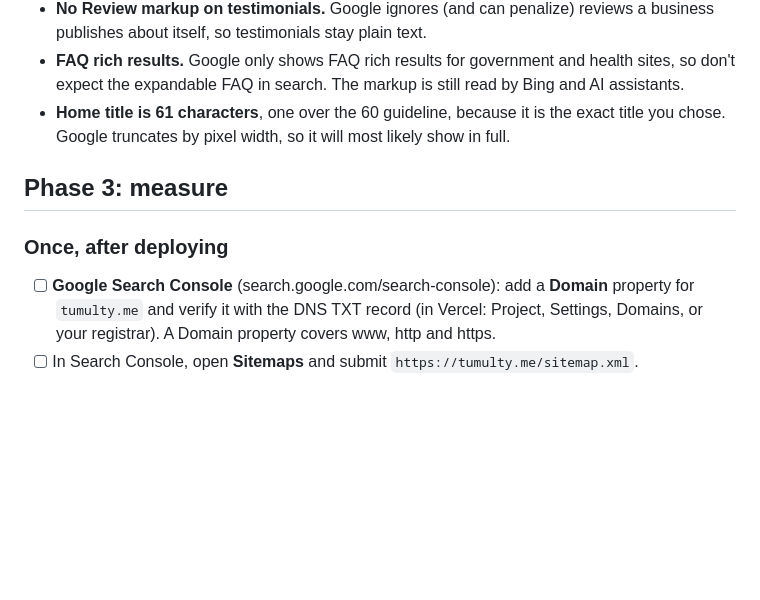
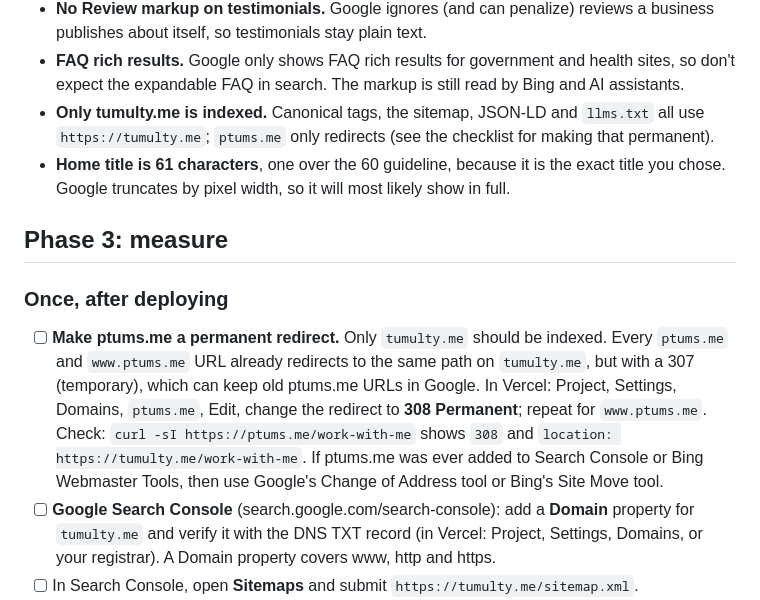
Before and after one commit to ptums/personal-site, a Markdown page: docs/seo.md, the part around the change. Rendered like a GitHub page; blank space fills up the shorter version.

Commit message:
docs: keep ptums.me out of the index with a permanent redirect
Co-Authored-By: Claude Opus 5.5 <noreply@anthropic.com>

```diff
--- a/docs/seo.md
+++ b/docs/seo.md
@@ -48,6 +48,8 @@ pick it up) and set `caseStudy` on the matching project in `src/pages/index.astr
   publishes about itself, so testimonials stay plain text.
 - **FAQ rich results.** Google only shows FAQ rich results for government and health sites, so
   don't expect the expandable FAQ in search. The markup is still read by Bing and AI assistants.
+- **Only tumulty.me is indexed.** Canonical tags, the sitemap, JSON-LD and `llms.txt` all use
+  `https://tumulty.me`; `ptums.me` only redirects (see the checklist for making that permanent).
 - **Home title is 61 characters**, one over the 60 guideline, because it is the exact title you
   chose. Google truncates by pixel width, so it will most likely show in full.
 
@@ -55,6 +57,13 @@ pick it up) and set `caseStudy` on the matching project in `src/pages/index.astr
 
 ### Once, after deploying
 
+- [ ] **Make ptums.me a permanent redirect.** Only `tumulty.me` should be indexed. Every
+      `ptums.me` and `www.ptums.me` URL already redirects to the same path on `tumulty.me`, but with
+      a 307 (temporary), which can keep old ptums.me URLs in Google. In Vercel: Project, Settings,
+      Domains, `ptums.me`, Edit, change the redirect to **308 Permanent**; repeat for
+      `www.ptums.me`. Check: `curl -sI https://ptums.me/work-with-me` shows `308` and
+      `location: https://tumulty.me/work-with-me`. If ptums.me was ever added to Search Console or
+      Bing Webmaster Tools, then use Google's Change of Address tool or Bing's Site Move tool.
 - [ ] **Google Search Console** (search.google.com/search-console): add a **Domain** property for
       `tumulty.me` and verify it with the DNS TXT record (in Vercel: Project, Settings, Domains,
       or your registrar). A Domain property covers www, http and https.
```
